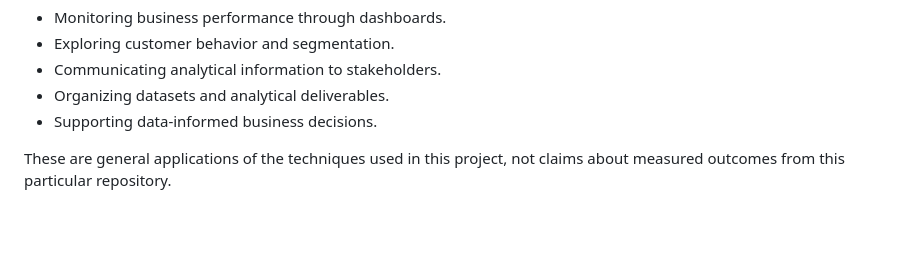
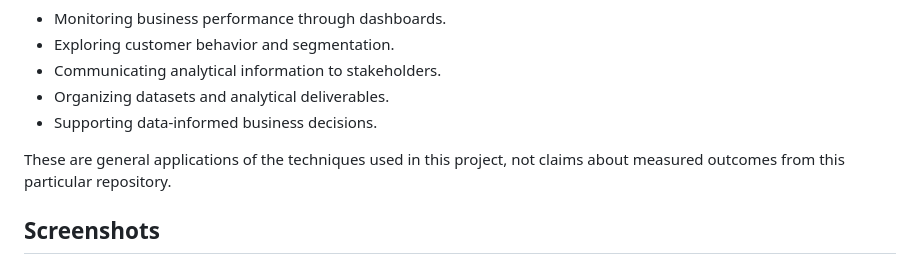
Before and after one commit to DhanaVazanth/Sales-Analytics, a Markdown page: README.md, the part around one of its changes. Rendered like a GitHub page; blank space fills up the shorter version.

Commit message:
Add screenshots section to README
Added a section for screenshots with images to the README.

```diff
--- a/README.md
+++ b/README.md
@@ -150,4 +150,6 @@ Potential applications of these techniques include:
 
 These are general applications of the techniques used in this project, not claims about measured outcomes from this particular repository.
 
+## Screenshots
+
 <img width="1650" height="1275" alt="Image" src="https://github.com/user-attachments/assets/bfff3a68-4917-4ccc-8283-e9613cb77b1c" />
```
Also changed, not shown: other parts of README.md (+4 -0 lines).
